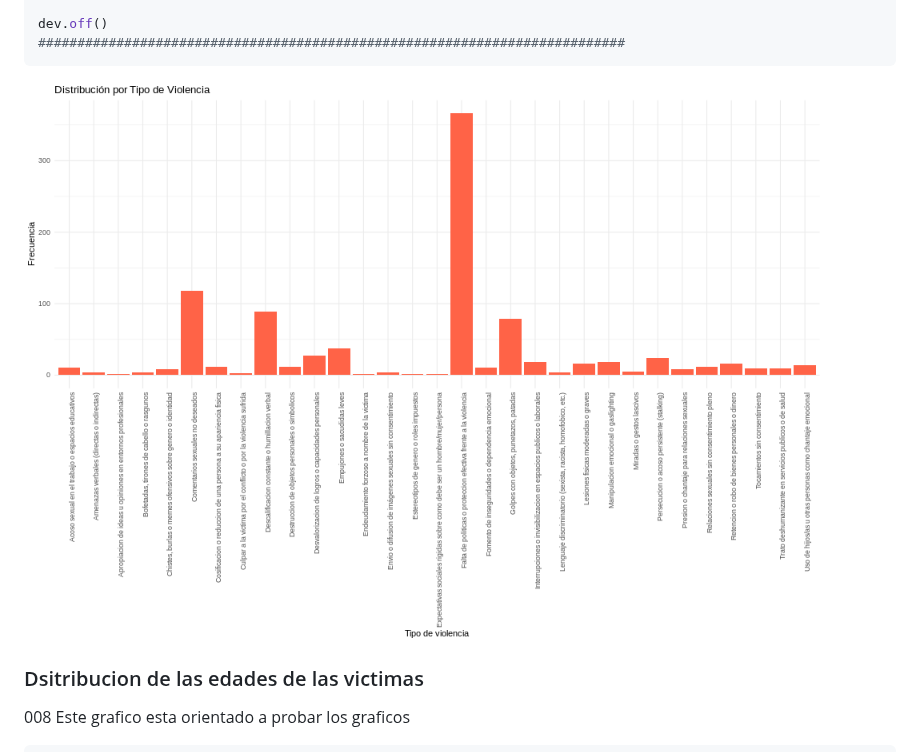
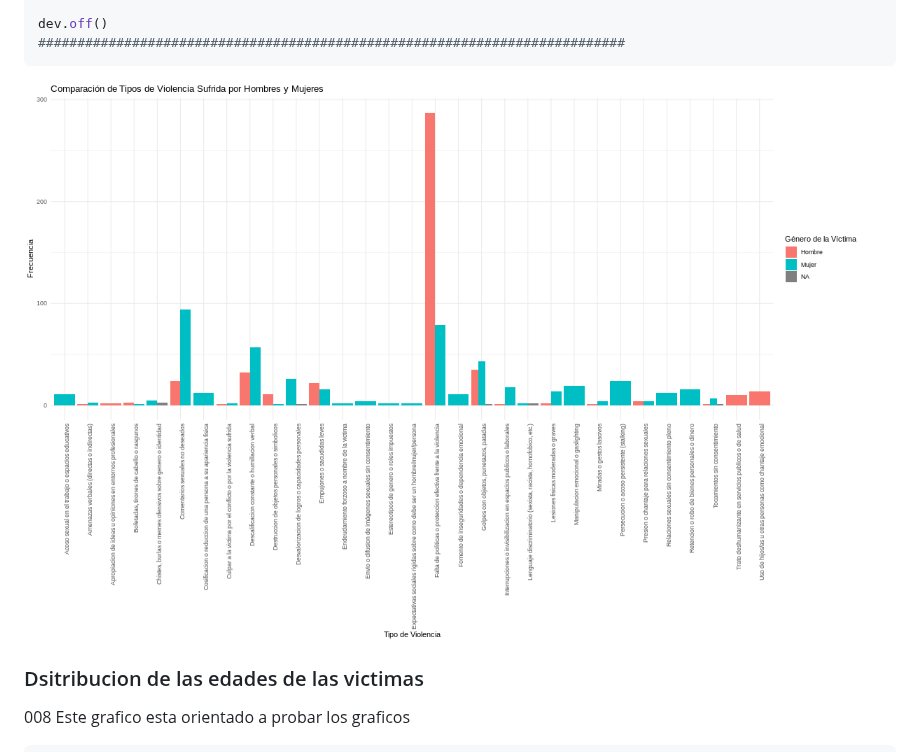
Before and after one commit to GuidoRiosCiaffaroni/Proyecto-R, a Markdown page: README.md, the part around the change. Rendered like a GitHub page.

````diff
--- a/README.md
+++ b/README.md
@@ -1019,7 +1019,7 @@ ggplot(datos, aes(x = Nombre_Violencia, fill = Genero.Victima)) +
 dev.off()
 ###########################################################################
 ```
-![Screenshot](/img/004_registro_violencia.png)
+![Screenshot](/img/007_violencia_hombres_mujeres.png)
 
 ### Dsitribucion de las edades de las victimas
 008 Este grafico esta orientado a probar los graficos
````
